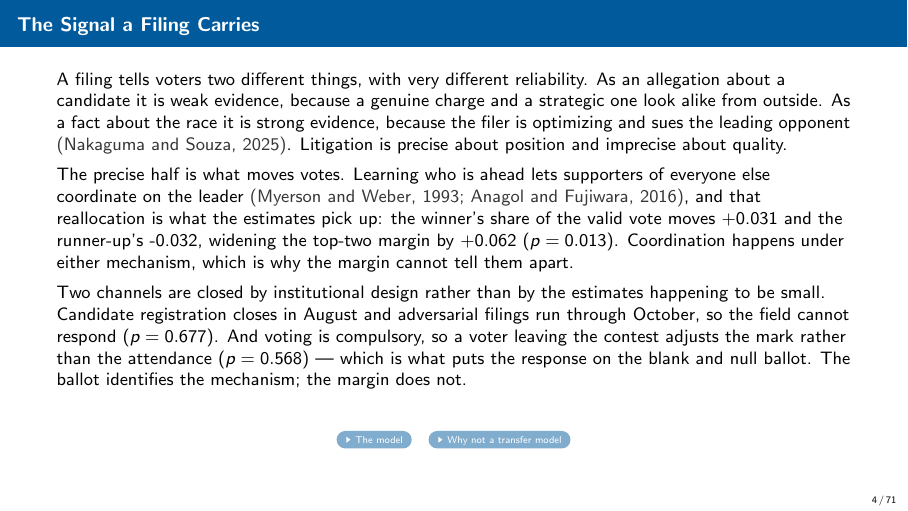
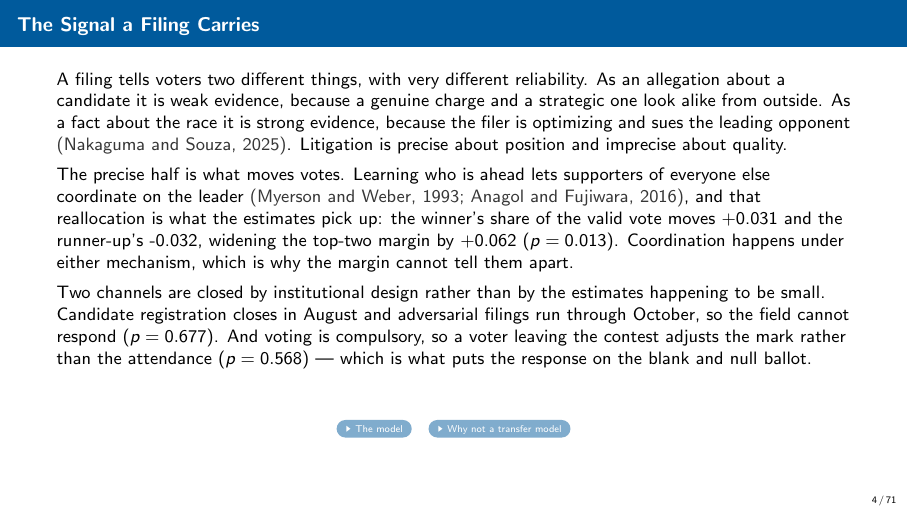
Before and after one commit to moraisnara/judicialization, LaTeX slides (output/presentation/slides_report.tex, which reads output/presentation/frames/src_signal.tex): page 4 of 71. Compiled offline with pdfLaTeX.

Commit message:
Revert "deck: close the signal frame on the ballot-versus-margin contrast"
This reverts commit dca15ef875644adc52d4efccef0cda3ec123c2e2.

```diff
--- a/output/presentation/frames/src_signal.tex
+++ b/output/presentation/frames/src_signal.tex
@@ -23,7 +23,7 @@ happening to be small. Candidate registration closes in August and adversarial
 filings run through October, so the field cannot respond ($p=\CandExecP$). And
 voting is compulsory, so a voter leaving the contest adjusts the mark rather
 than the attendance ($p=\TurnoutP$) --- which is what puts the response on the
-blank and null ballot. The ballot identifies the mechanism; the margin does not.
+blank and null ballot.
 \vfill
 \centerline{\hyperlink{app:theory}{\beamergotobutton{The model}}\quad\hyperlink{app:transferfoil}{\beamergotobutton{Why not a transfer model}}}
 \end{frame}
```
